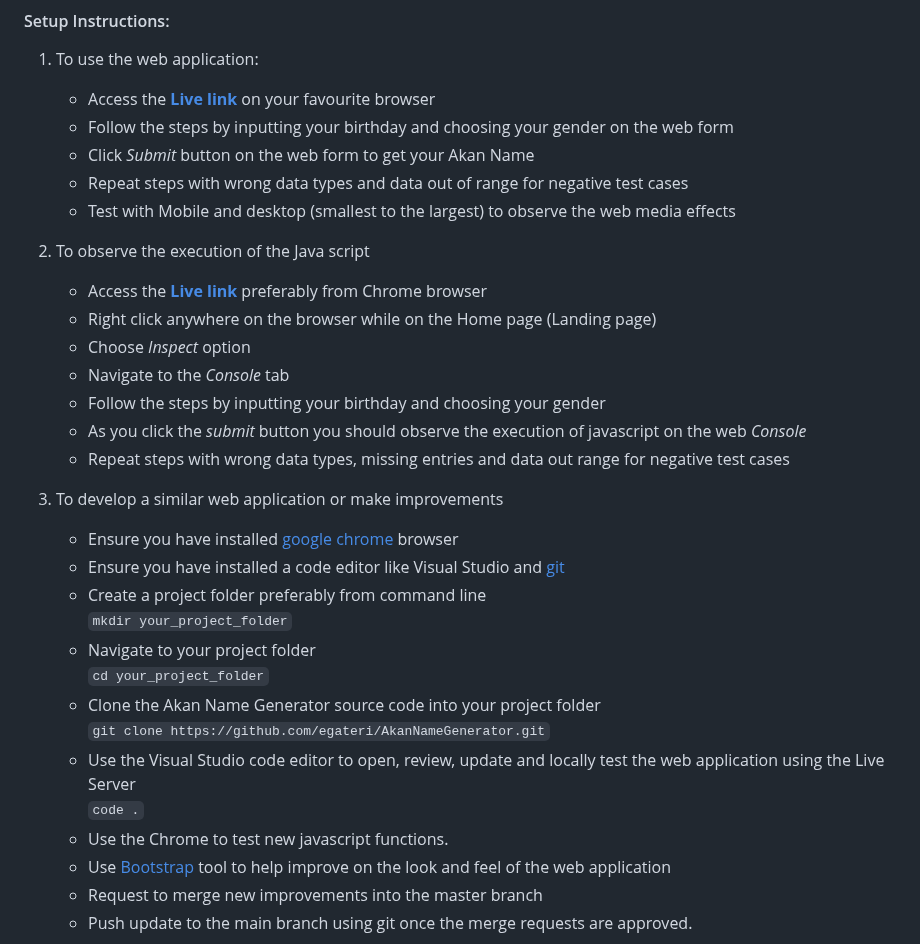
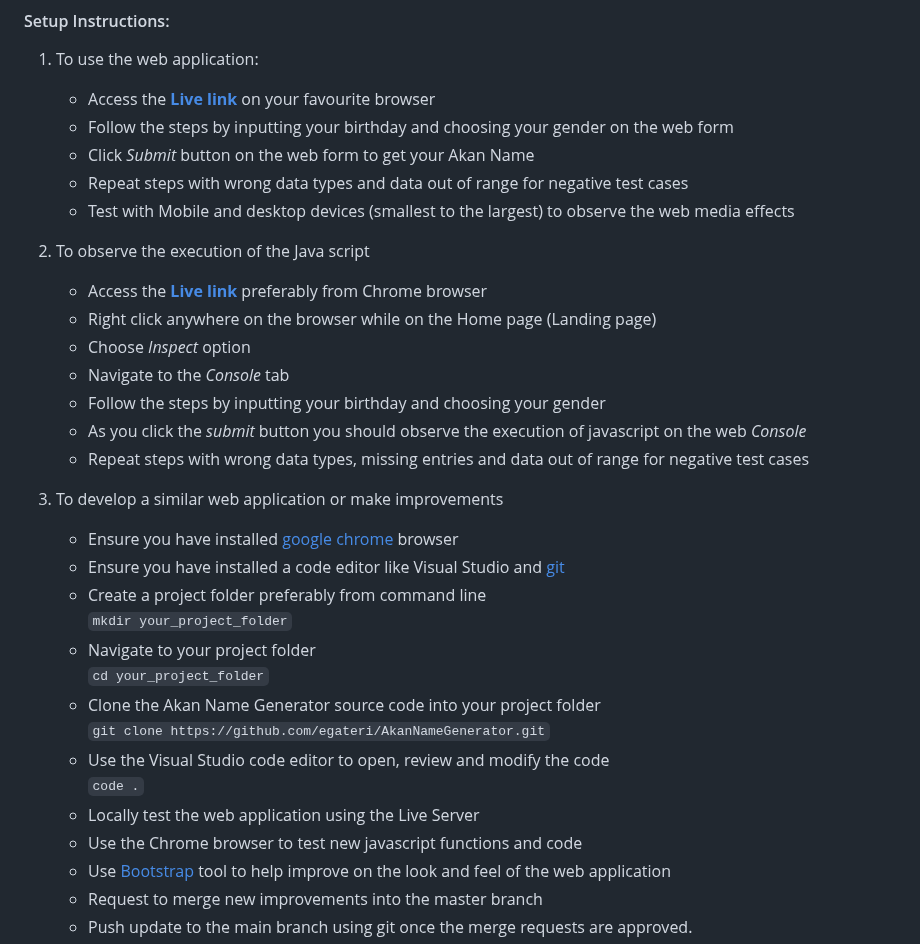
Before and after one commit to egateri/AkanNameGenerator, a Markdown page: README.md, the part around the change. GitHub-like rendering.

Commit message:
Final README update

```diff
--- a/README.md
+++ b/README.md
@@ -22,7 +22,7 @@ To develop the web application, [JavaScript][4] programming language, Hyper Text
    - Follow the steps by inputting your birthday and choosing your gender on the web form
    - Click _Submit_ button on the web form to get your Akan Name
    - Repeat steps with wrong data types and data out of range for negative test cases
-   - Test with Mobile and desktop (smallest to the largest) to observe the web media effects
+   - Test with Mobile and desktop devices (smallest to the largest) to observe the web media effects
 
 2. To observe the execution of the Java script
    - Access the **[Live link](https://egateri.github.io/AkanNameGenerator/)** preferably from Chrome browser
@@ -31,7 +31,7 @@ To develop the web application, [JavaScript][4] programming language, Hyper Text
    - Navigate to the _Console_ tab
    - Follow the steps by inputting your birthday and choosing your gender
    - As you click the _submit_ button you should observe the execution of javascript on the web _Console_
-   - Repeat steps with wrong data types, missing entries and data out range for negative test cases
+   - Repeat steps with wrong data types, missing entries and data out of range for negative test cases
 
 3. To develop a similar web application or make improvements
     - Ensure you have installed [google chrome](https://www.google.com/chrome/) browser
@@ -42,9 +42,10 @@ To develop the web application, [JavaScript][4] programming language, Hyper Text
        `cd your_project_folder`
     - Clone the Akan Name Generator source code into your project folder
        `git clone https://github.com/egateri/AkanNameGenerator.git`
-    - Use the Visual Studio code editor to open, review, update and locally test the web application using the Live Server
+    - Use the Visual Studio code editor to open, review and modify the code
        `code .`
-    - Use the Chrome to test new javascript functions.
+    - Locally test the web application using the Live Server
+    - Use the Chrome browser to test new javascript functions and code
     - Use [Bootstrap](https://getbootstrap.com/) tool to help improve on the look and feel of the web application
     - Request to merge new improvements into the master branch
     - Push update to the main branch using git once the merge requests are approved.
```
